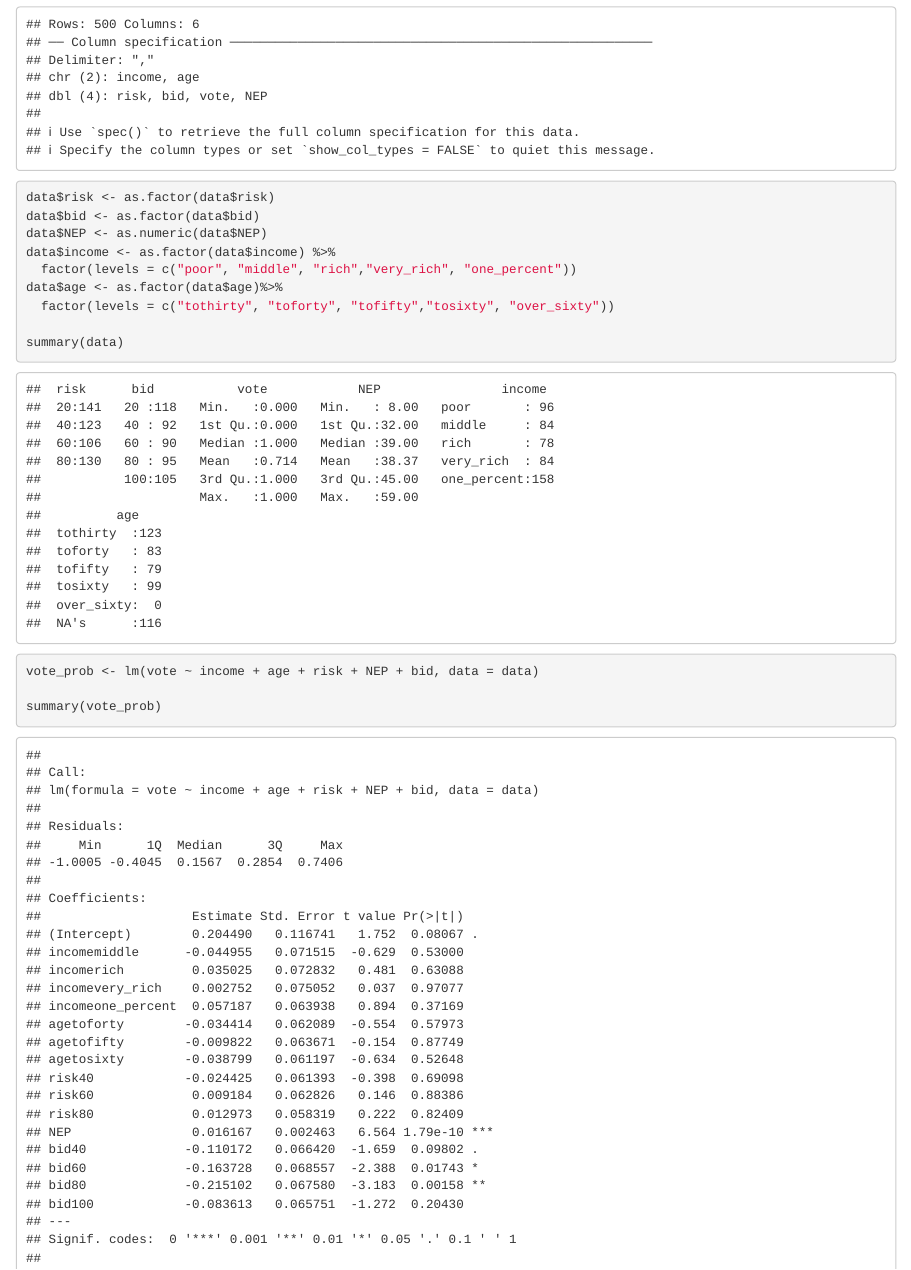
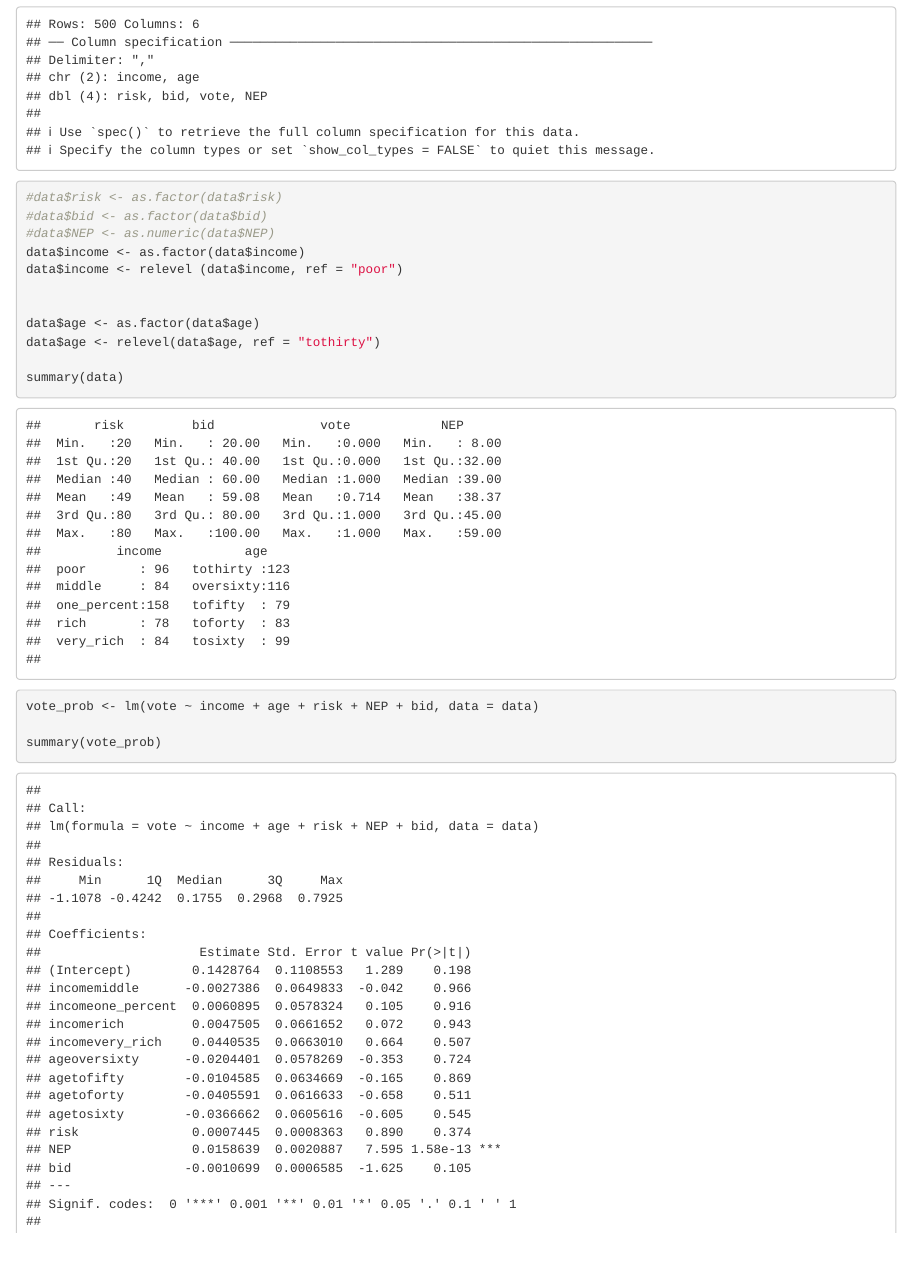
Before and after one commit to andbrad/econ, an R Markdown document (HW3_Anderson.Rmd): the page in a window 1100 px wide, from 440 px down. Rendered offline with R 4.5, knitr and Pandoc, with nearby package versions.

Commit message:
Question 3 with 0.14 for intercept

````diff
--- a/HW3_Anderson.Rmd
+++ b/HW3_Anderson.Rmd
@@ -14,17 +14,25 @@ knitr::opts_chunk$set(echo = TRUE)
 library(tidyverse)
 
 data <- read_csv("~/github/econ/HW3Data.csv")
+```
 
-data$risk <- as.factor(data$risk)
-data$bid <- as.factor(data$bid)
-data$NEP <- as.numeric(data$NEP)
-data$income <- as.factor(data$income) %>%
-  factor(levels = c("poor", "middle", "rich","very_rich", "one_percent"))
-data$age <- as.factor(data$age)%>%
-  factor(levels = c("tothirty", "toforty", "tofifty","tosixty", "over_sixty"))
+```{r}
+
+#data$risk <- as.factor(data$risk)
+#data$bid <- as.factor(data$bid)
+#data$NEP <- as.numeric(data$NEP)
+data$income <- as.factor(data$income)
+data$income <- relevel (data$income, ref = "poor")
+
+
+data$age <- as.factor(data$age)
+data$age <- relevel(data$age, ref = "tothirty")
 
 summary(data)
+
 ```
+
+
 
 ```{r}
 
````
Also changed, not shown: HW3.xlsx (added), HW3_Anderson.Rmd (8 more changed lines).
